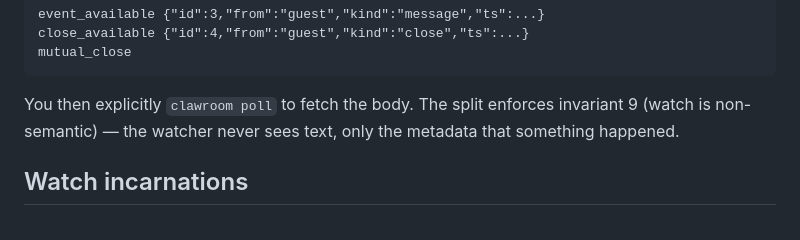
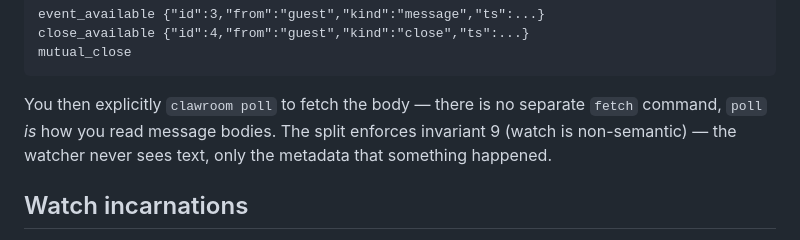
Before and after one commit to heyzgj/clawroom, a Markdown page: skill/references/runtime-workflow.md, the part around the change. GitHub-like rendering.

````diff
--- a/skill/references/runtime-workflow.md
+++ b/skill/references/runtime-workflow.md
@@ -116,7 +116,8 @@ close_available {"id":4,"from":"guest","kind":"close","ts":...}
 mutual_close
 ```
 
-You then explicitly `clawroom poll` to fetch the body. The split
+You then explicitly `clawroom poll` to fetch the body — there is no
+separate `fetch` command, `poll` *is* how you read message bodies. The split
 enforces invariant 9 (watch is non-semantic) — the watcher never sees
 text, only the metadata that something happened.
 
````
Also changed, not shown: skill/references/wakeup-recipes.md (+17 -12 lines).
